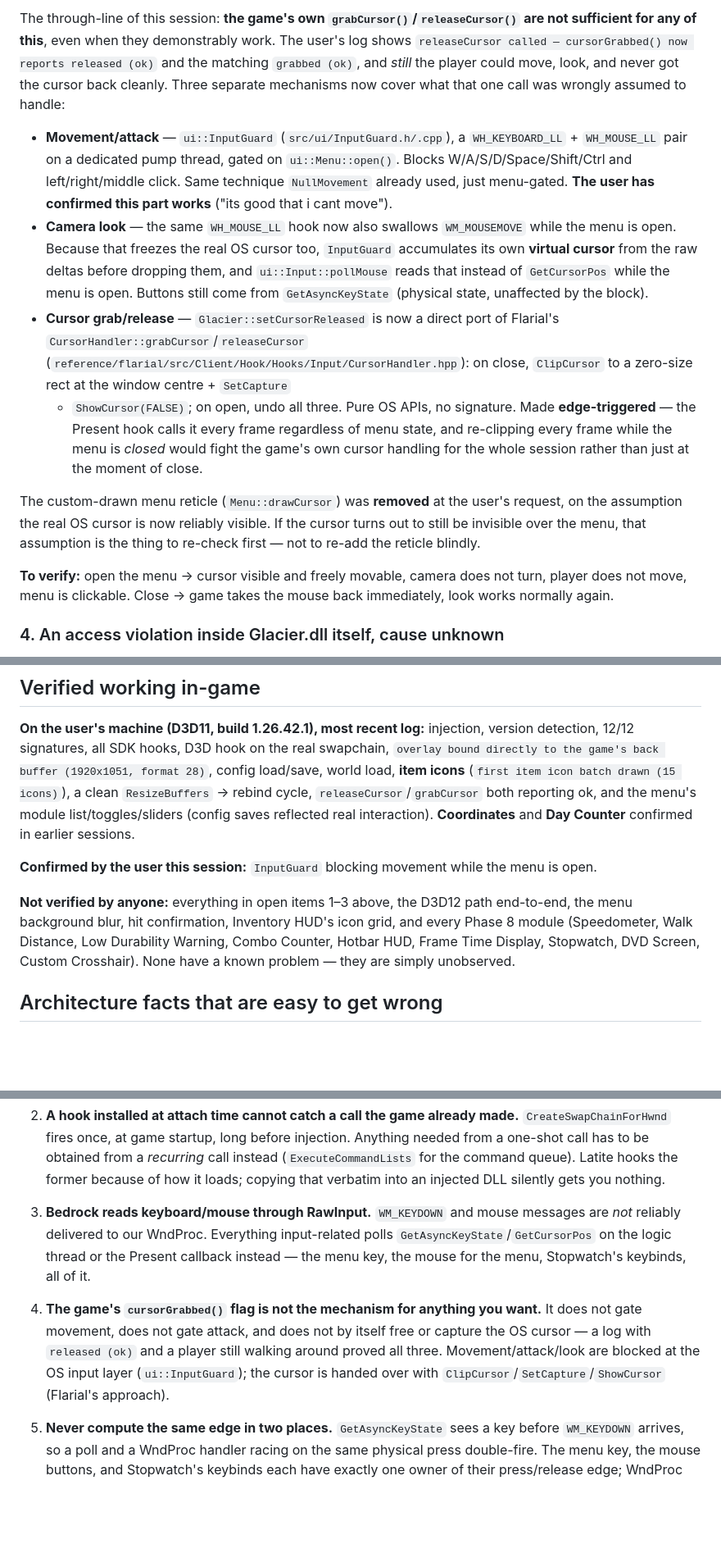
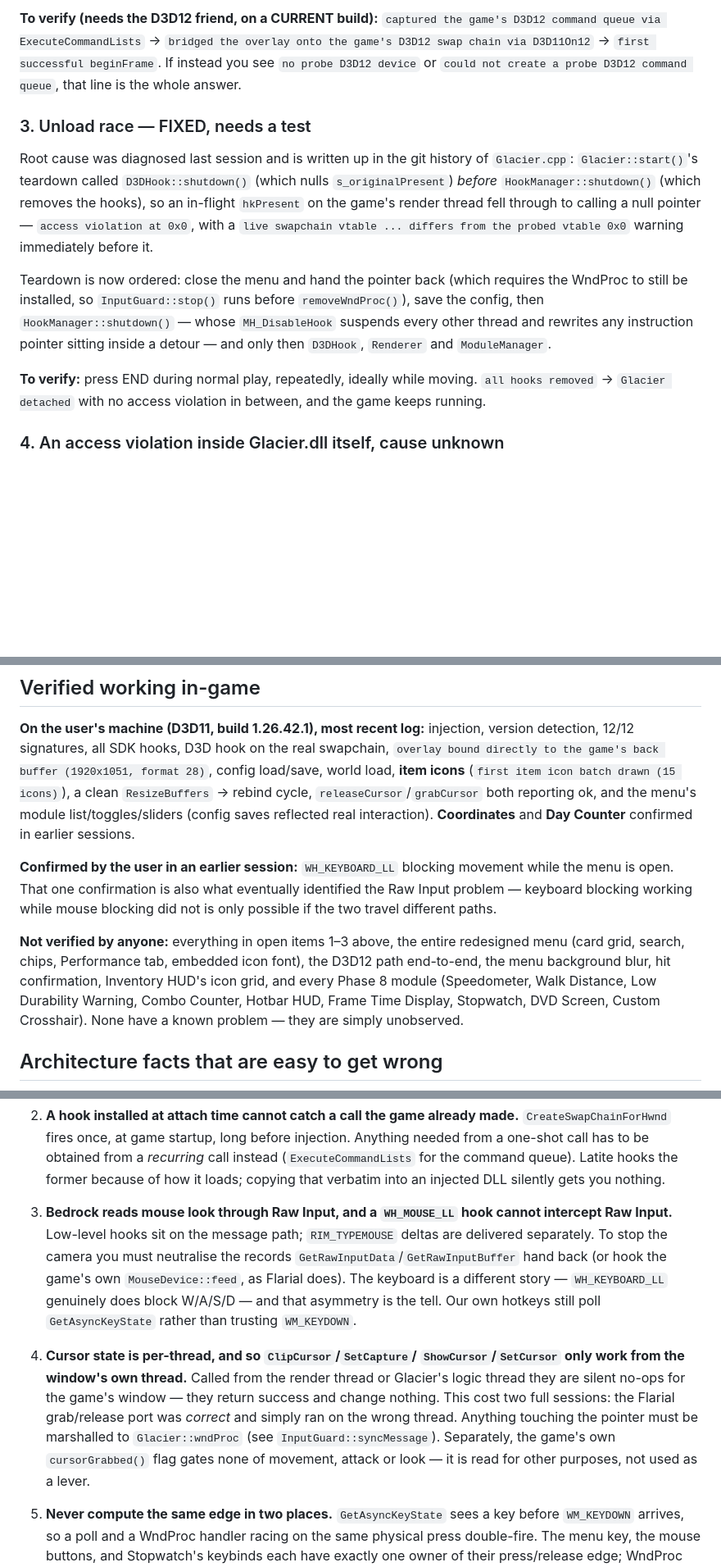
Before and after one commit to Glacier-Client-BE/Glacier-DLL, a Markdown page: docs/HANDOFF.md, 3 parts joined by grey strips. Shown at 82% size. Drawn GitHub-style; blank space fills up the shorter version.

```diff
--- a/docs/HANDOFF.md
+++ b/docs/HANDOFF.md
@@ -148,42 +157,30 @@ neither appears, the probe queue never got created — that's logged too.
 
-The through-line of this session: **the game's own
-`grabCursor()`/`releaseCursor()` are not sufficient for any of this**, even
-when they demonstrably work. The user's log shows `releaseCursor called —
-cursorGrabbed() now reports released (ok)` and the matching `grabbed (ok)`,
-and *still* the player could move, look, and never got the cursor back
-cleanly. Three separate mechanisms now cover what that one call was wrongly
-assumed to handle:
+**To verify (needs the D3D12 friend, on a CURRENT build):** `captured the
+game's D3D12 command queue via ExecuteCommandLists` → `bridged the overlay
+onto the game's D3D12 swap chain via D3D11On12` → `first successful
+beginFrame`. If instead you see `no probe D3D12 device` or `could not create
+a probe D3D12 command queue`, that line is the whole answer.
 
-- **Movement/attack** — `ui::InputGuard` (`src/ui/InputGuard.h/.cpp`), a
-  `WH_KEYBOARD_LL` + `WH_MOUSE_LL` pair on a dedicated pump thread, gated on
-  `ui::Menu::open()`. Blocks W/A/S/D/Space/Shift/Ctrl and left/right/middle
-  click. Same technique `NullMovement` already used, just menu-gated. **The
-  user has confirmed this part works** ("its good that i cant move").
-- **Camera look** — the same `WH_MOUSE_LL` hook now also swallows
-  `WM_MOUSEMOVE` while the menu is open. Because that freezes the real OS
-  cursor too, `InputGuard` accumulates its own **virtual cursor** from the
-  raw deltas before dropping them, and `ui::Input::pollMouse` reads that
-  instead of `GetCursorPos` while the menu is open. Buttons still come from
-  `GetAsyncKeyState` (physical state, unaffected by the block).
-- **Cursor grab/release** — `Glacier::setCursorReleased` is now a direct
-  port of Flarial's `CursorHandler::grabCursor`/`releaseCursor`
-  (`reference/flarial/src/Client/Hook/Hooks/Input/CursorHandler.hpp`): on
-  close, `ClipCursor` to a zero-size rect at the window centre + `SetCapture`
-  + `ShowCursor(FALSE)`; on open, undo all three. Pure OS APIs, no signature.
-  Made **edge-triggered** — the Present hook calls it every frame regardless
-  of menu state, and re-clipping every frame while the menu is *closed*
-  would fight the game's own cursor handling for the whole session rather
-  than just at the moment of close.
+### 3. Unload race — FIXED, needs a test
 
-The custom-drawn menu reticle (`Menu::drawCursor`) was **removed** at the
-user's request, on the assumption the real OS cursor is now reliably
-visible. If the cursor turns out to still be invisible over the menu, that
-assumption is the thing to re-check first — not to re-add the reticle
-blindly.
+Root cause was diagnosed last session and is written up in the git history of
+`Glacier.cpp`: `Glacier::start()`'s teardown called `D3DHook::shutdown()`
+(which nulls `s_originalPresent`) *before* `HookManager::shutdown()` (which
+removes the hooks), so an in-flight `hkPresent` on the game's render thread
+fell through to calling a null pointer — `access violation at 0x0`, with a
+`live swapchain vtable ... differs from the probed vtable 0x0` warning
+immediately before it.
 
-**To verify:** open the menu → cursor visible and freely movable, camera
-does not turn, player does not move, menu is clickable. Close → game takes
-the mouse back immediately, look works normally again.
+Teardown is now ordered: close the menu and hand the pointer back (which
+requires the WndProc to still be installed, so `InputGuard::stop()` runs
+before `removeWndProc()`), save the config, then `HookManager::shutdown()` —
+whose `MH_DisableHook` suspends every other thread and rewrites any
+instruction pointer sitting inside a detour — and only then `D3DHook`,
+`Renderer` and `ModuleManager`.
+
+**To verify:** press END during normal play, repeatedly, ideally while
+moving. `all hooks removed` → `Glacier detached` with no access violation in
+between, and the game keeps running.
 
 ### 4. An access violation inside Glacier.dll itself, cause unknown
 
@@ -242,12 +239,15 @@ item icon batch drawn (15 icons)`), a clean `ResizeBuffers` → rebind cycle,
 list/toggles/sliders (config saves reflected real interaction).
 **Coordinates** and **Day Counter** confirmed in earlier sessions.
 
-**Confirmed by the user this session:** `InputGuard` blocking movement while
-the menu is open.
+**Confirmed by the user in an earlier session:** `WH_KEYBOARD_LL` blocking
+movement while the menu is open. That one confirmation is also what
+eventually identified the Raw Input problem — keyboard blocking working while
+mouse blocking did not is only possible if the two travel different paths.
 
-**Not verified by anyone:** everything in open items 1–3 above, the D3D12
-path end-to-end, the menu background blur, hit confirmation, Inventory HUD's
-icon grid, and every Phase 8 module (Speedometer, Walk Distance, Low
+**Not verified by anyone:** everything in open items 1–3 above, the entire
+redesigned menu (card grid, search, chips, Performance tab, embedded icon
+font), the D3D12 path end-to-end, the menu background blur, hit
+confirmation, Inventory HUD's icon grid, and every Phase 8 module (Speedometer, Walk Distance, Low
 Durability Warning, Combo Counter, Hotbar HUD, Frame Time Display,
 Stopwatch, DVD Screen, Custom Crosshair). None have a known problem — they
 are simply unobserved.
@@ -270,18 +270,24 @@ These each cost a debugging cycle already. Don't re-derive them.
    Latite hooks the former because of how it loads; copying that verbatim
    into an injected DLL silently gets you nothing.
 
-3. **Bedrock reads keyboard/mouse through RawInput.** `WM_KEYDOWN` and mouse
-   messages are *not* reliably delivered to our WndProc. Everything
-   input-related polls `GetAsyncKeyState`/`GetCursorPos` on the logic thread
-   or the Present callback instead — the menu key, the mouse for the menu,
-   Stopwatch's keybinds, all of it.
+3. **Bedrock reads mouse look through Raw Input, and a `WH_MOUSE_LL` hook
+   cannot intercept Raw Input.** Low-level hooks sit on the message path;
+   `RIM_TYPEMOUSE` deltas are delivered separately. To stop the camera you
+   must neutralise the records `GetRawInputData`/`GetRawInputBuffer` hand
+   back (or hook the game's own `MouseDevice::feed`, as Flarial does). The
+   keyboard is a different story — `WH_KEYBOARD_LL` genuinely does block
+   W/A/S/D — and that asymmetry is the tell. Our own hotkeys still poll
+   `GetAsyncKeyState` rather than trusting `WM_KEYDOWN`.
 
-4. **The game's `cursorGrabbed()` flag is not the mechanism for anything
-   you want.** It does not gate movement, does not gate attack, and does not
-   by itself free or capture the OS cursor — a log with `released (ok)` and
-   a player still walking around proved all three. Movement/attack/look are
-   blocked at the OS input layer (`ui::InputGuard`); the cursor is handed
-   over with `ClipCursor`/`SetCapture`/`ShowCursor` (Flarial's approach).
+4. **Cursor state is per-thread, and so `ClipCursor`/`SetCapture`/
+   `ShowCursor`/`SetCursor` only work from the window's own thread.** Called
+   from the render thread or Glacier's logic thread they are silent no-ops
+   for the game's window — they return success and change nothing. This cost
+   two full sessions: the Flarial grab/release port was *correct* and simply
+   ran on the wrong thread. Anything touching the pointer must be marshalled
+   to `Glacier::wndProc` (see `InputGuard::syncMessage`). Separately, the
+   game's own `cursorGrabbed()` flag gates none of movement, attack or look
+   — it is read for other purposes, not used as a lever.
 
 5. **Never compute the same edge in two places.** `GetAsyncKeyState` sees a
    key before `WM_KEYDOWN` arrives, so a poll and a WndProc handler racing on
```
Also changed, not shown: other parts of docs/HANDOFF.md (+88 -76 lines), docs/acknowledgements.md (+24 -0 lines).
